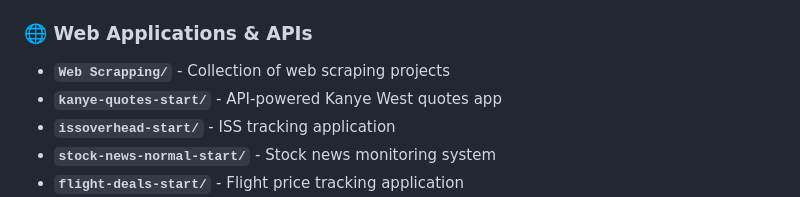
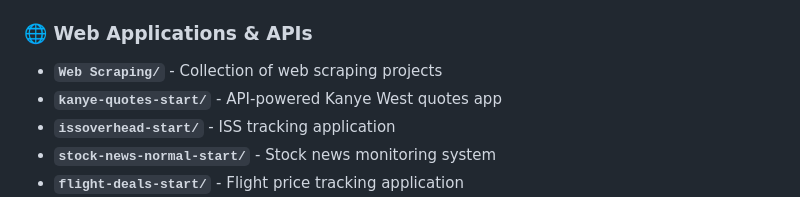
Before and after one commit to pritu761/Python_Projects_1, a Markdown page: README.md, the part around the change. GitHub-like rendering.

Commit message:
Update README.md
Co-authored-by: Copilot <175728472+Copilot@users.noreply.github.com>

```diff
--- a/README.md
+++ b/README.md
@@ -16,7 +16,7 @@ This repository contains a comprehensive collection of Python learning projects
 - **`quizzler-app-start/`** - GUI quiz application with trivia questions
 
 ### 🌐 Web Applications & APIs
-- **`Web Scrapping/`** - Collection of web scraping projects
+- **`Web Scraping/`** - Collection of web scraping projects
 - **`kanye-quotes-start/`** - API-powered Kanye West quotes app
 - **`issoverhead-start/`** - ISS tracking application
 - **`stock-news-normal-start/`** - Stock news monitoring system
```
